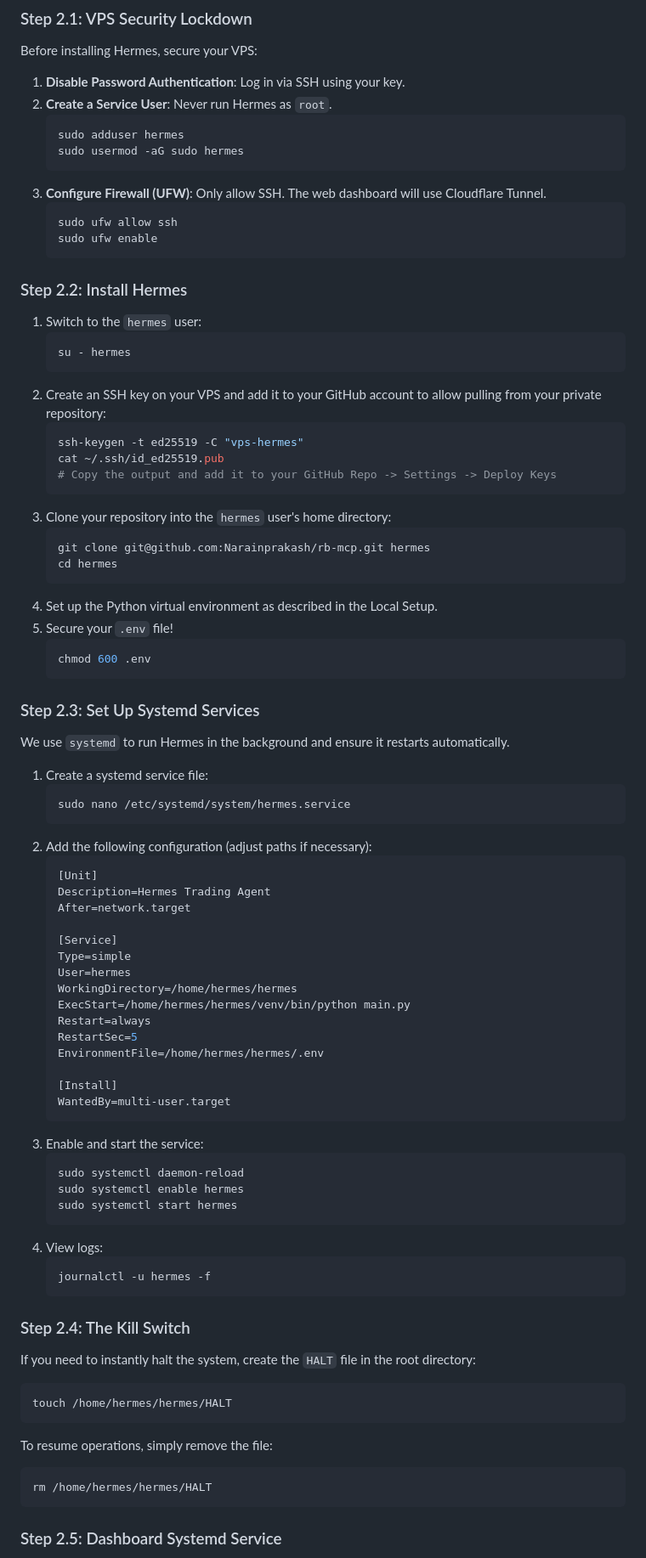
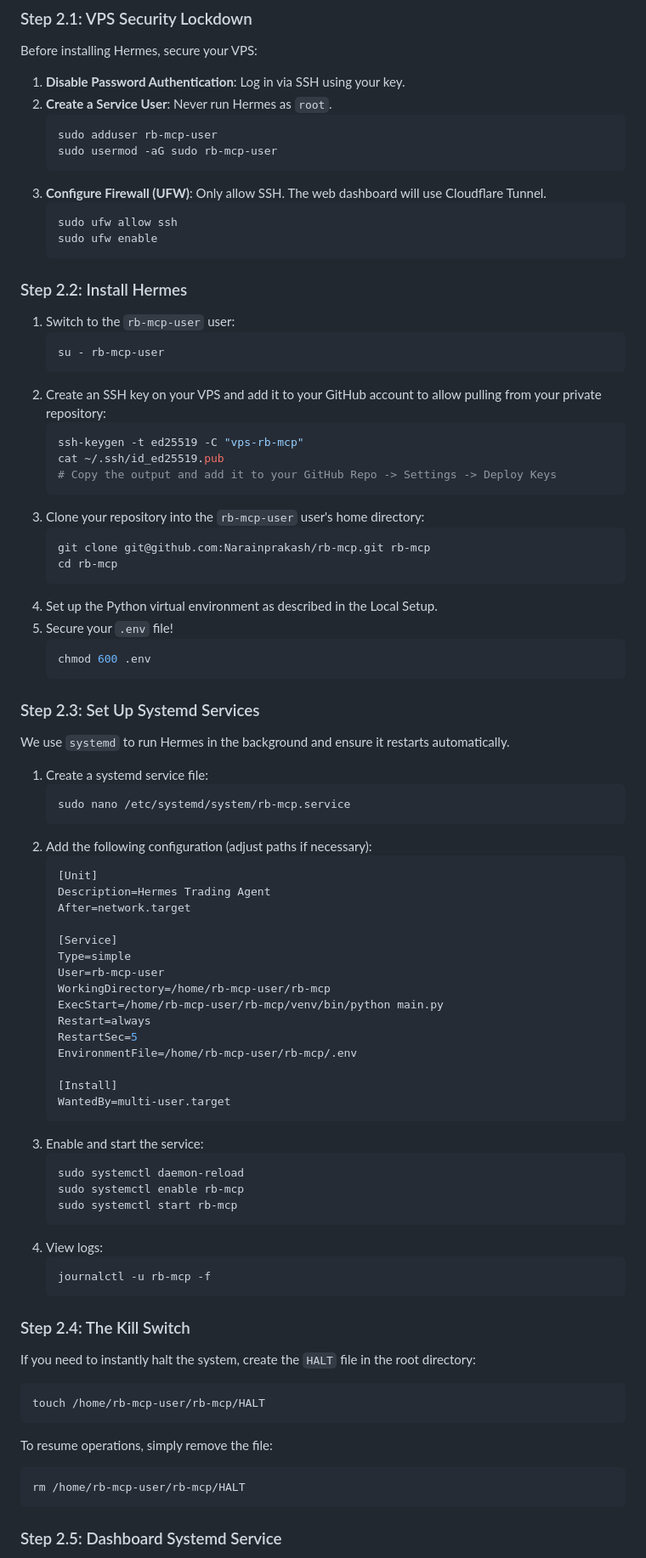
Before and after one commit to Narainprakash/rb-mcp, a Markdown page: README.md, the part around one of its changes. Shown at 85% size. Drawn GitHub-style.

````diff
--- a/README.md
+++ b/README.md
@@ -53,8 +53,8 @@ Before installing Hermes, secure your VPS:
 1. **Disable Password Authentication**: Log in via SSH using your key.
 2. **Create a Service User**: Never run Hermes as `root`.
    ```bash
-   sudo adduser hermes
-   sudo usermod -aG sudo hermes
+   sudo adduser rb-mcp-user
+   sudo usermod -aG sudo rb-mcp-user
    ```
 3. **Configure Firewall (UFW)**: Only allow SSH. The web dashboard will use Cloudflare Tunnel.
    ```bash
@@ -63,20 +63,20 @@ Before installing Hermes, secure your VPS:
    ```
 
 ### Step 2.2: Install Hermes
-1. Switch to the `hermes` user:
+1. Switch to the `rb-mcp-user` user:
    ```bash
-   su - hermes
+   su - rb-mcp-user
    ```
 2. Create an SSH key on your VPS and add it to your GitHub account to allow pulling from your private repository:
    ```bash
-   ssh-keygen -t ed25519 -C "vps-hermes"
+   ssh-keygen -t ed25519 -C "vps-rb-mcp"
    cat ~/.ssh/id_ed25519.pub
    # Copy the output and add it to your GitHub Repo -> Settings -> Deploy Keys
    ```
-3. Clone your repository into the `hermes` user's home directory:
+3. Clone your repository into the `rb-mcp-user` user's home directory:
    ```bash
-   git clone git@github.com:Narainprakash/rb-mcp.git hermes
-   cd hermes
+   git clone git@github.com:Narainprakash/rb-mcp.git rb-mcp
+   cd rb-mcp
    ```
 4. Set up the Python virtual environment as described in the Local Setup.
 4. Secure your `.env` file!
@@ -89,7 +89,7 @@ We use `systemd` to run Hermes in the background and ensure it restarts automati
 
 1. Create a systemd service file:
    ```bash
-   sudo nano /etc/systemd/system/hermes.service
+   sudo nano /etc/systemd/system/rb-mcp.service
    ```
 2. Add the following configuration (adjust paths if necessary):
    ```ini
@@ -99,12 +99,12 @@ We use `systemd` to run Hermes in the background and ensure it restarts automati
 
    [Service]
    Type=simple
-   User=hermes
-   WorkingDirectory=/home/hermes/hermes
-   ExecStart=/home/hermes/hermes/venv/bin/python main.py
+   User=rb-mcp-user
+   WorkingDirectory=/home/rb-mcp-user/rb-mcp
+   ExecStart=/home/rb-mcp-user/rb-mcp/venv/bin/python main.py
    Restart=always
    RestartSec=5
-   EnvironmentFile=/home/hermes/hermes/.env
+   EnvironmentFile=/home/rb-mcp-user/rb-mcp/.env
 
    [Install]
    WantedBy=multi-user.target
@@ -112,22 +112,22 @@ We use `systemd` to run Hermes in the background and ensure it restarts automati
 3. Enable and start the service:
    ```bash
    sudo systemctl daemon-reload
-   sudo systemctl enable hermes
-   sudo systemctl start hermes
+   sudo systemctl enable rb-mcp
+   sudo systemctl start rb-mcp
    ```
 4. View logs:
    ```bash
-   journalctl -u hermes -f
+   journalctl -u rb-mcp -f
    ```
 
 ### Step 2.4: The Kill Switch
 If you need to instantly halt the system, create the `HALT` file in the root directory:
 ```bash
-touch /home/hermes/hermes/HALT
+touch /home/rb-mcp-user/rb-mcp/HALT
 ```
 To resume operations, simply remove the file:
 ```bash
-rm /home/hermes/hermes/HALT
+rm /home/rb-mcp-user/rb-mcp/HALT
 ```
 
 ### Step 2.5: Dashboard Systemd Service
````
Also changed, not shown: other parts of README.md (+7 -7 lines), .specs/specs.md (+8 -8 lines).
